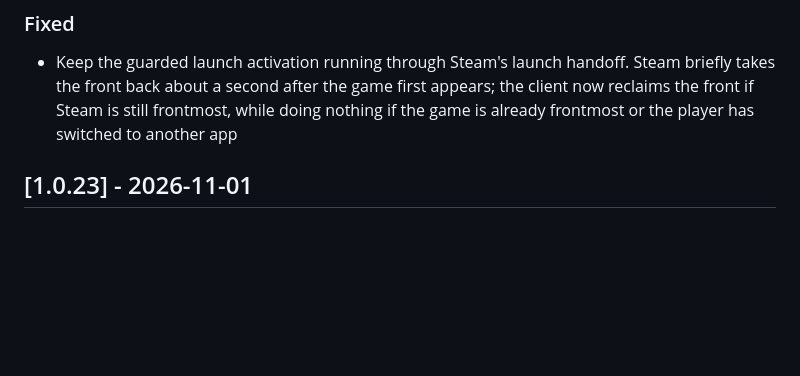
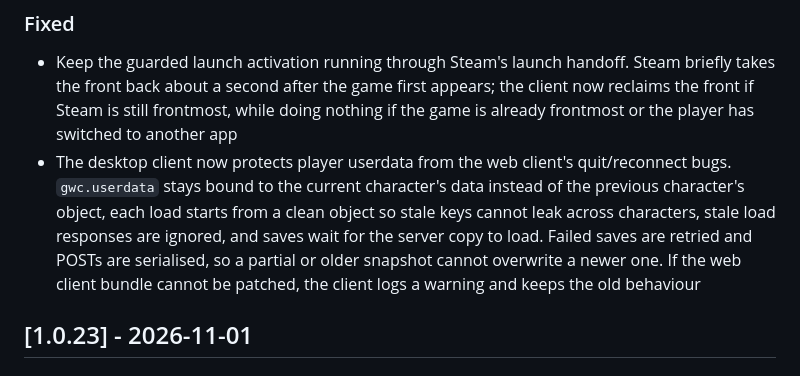
Before and after one commit to gideonshemtov/gensteam, a Markdown page: CHANGELOG.md, the part around the change. Drawn GitHub-style; blank space fills up the shorter version.

Commit message:
Keep userdata note under 1.0.24

```diff
--- a/CHANGELOG.md
+++ b/CHANGELOG.md
@@ -10,6 +10,7 @@ and this project adheres to [Semantic Versioning](https://semver.org/spec/v2.0.0
 ### Fixed
 
 - Keep the guarded launch activation running through Steam's launch handoff. Steam briefly takes the front back about a second after the game first appears; the client now reclaims the front if Steam is still frontmost, while doing nothing if the game is already frontmost or the player has switched to another app
+- The desktop client now protects player userdata from the web client's quit/reconnect bugs. `gwc.userdata` stays bound to the current character's data instead of the previous character's object, each load starts from a clean object so stale keys cannot leak across characters, stale load responses are ignored, and saves wait for the server copy to load. Failed saves are retried and POSTs are serialised, so a partial or older snapshot cannot overwrite a newer one. If the web client bundle cannot be patched, the client logs a warning and keeps the old behaviour
 
 ## [1.0.23] - 2026-11-01
 
```
